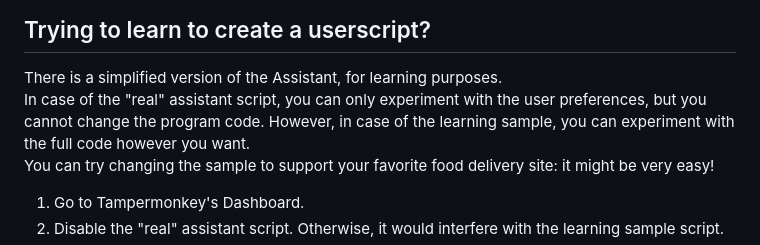
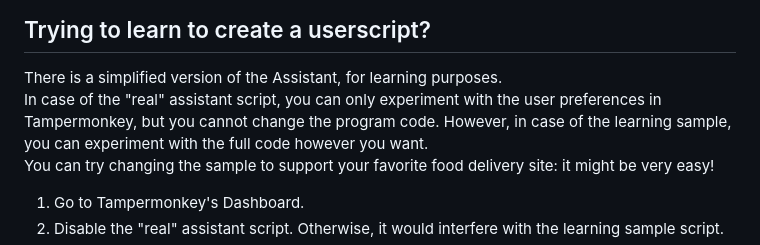
Before and after one commit to AndreaDusza/dishdecider-assistant, a Markdown page: README.md, the part around the change. Drawn GitHub-style.

```diff
--- a/README.md
+++ b/README.md
@@ -60,7 +60,7 @@ Use https://regex101.com/ and https://chat.openai.com/ to understand and create
 
 ## Trying to learn to create a userscript?
 There is a simplified version of the Assistant, for learning purposes.
-In case of the "real" assistant script, you can only experiment with the user preferences, but you cannot change the program code. However, in case of the learning sample, you can experiment with the full code however you want.
+In case of the "real" assistant script, you can only experiment with the user preferences in Tampermonkey, but you cannot change the program code. However, in case of the learning sample, you can experiment with the full code however you want.
 You can try changing the sample to support your favorite food delivery site: it might be very easy!
 1. Go to Tampermonkey's Dashboard.
 2. Disable the "real" assistant script. Otherwise, it would interfere with the learning sample script.
```
